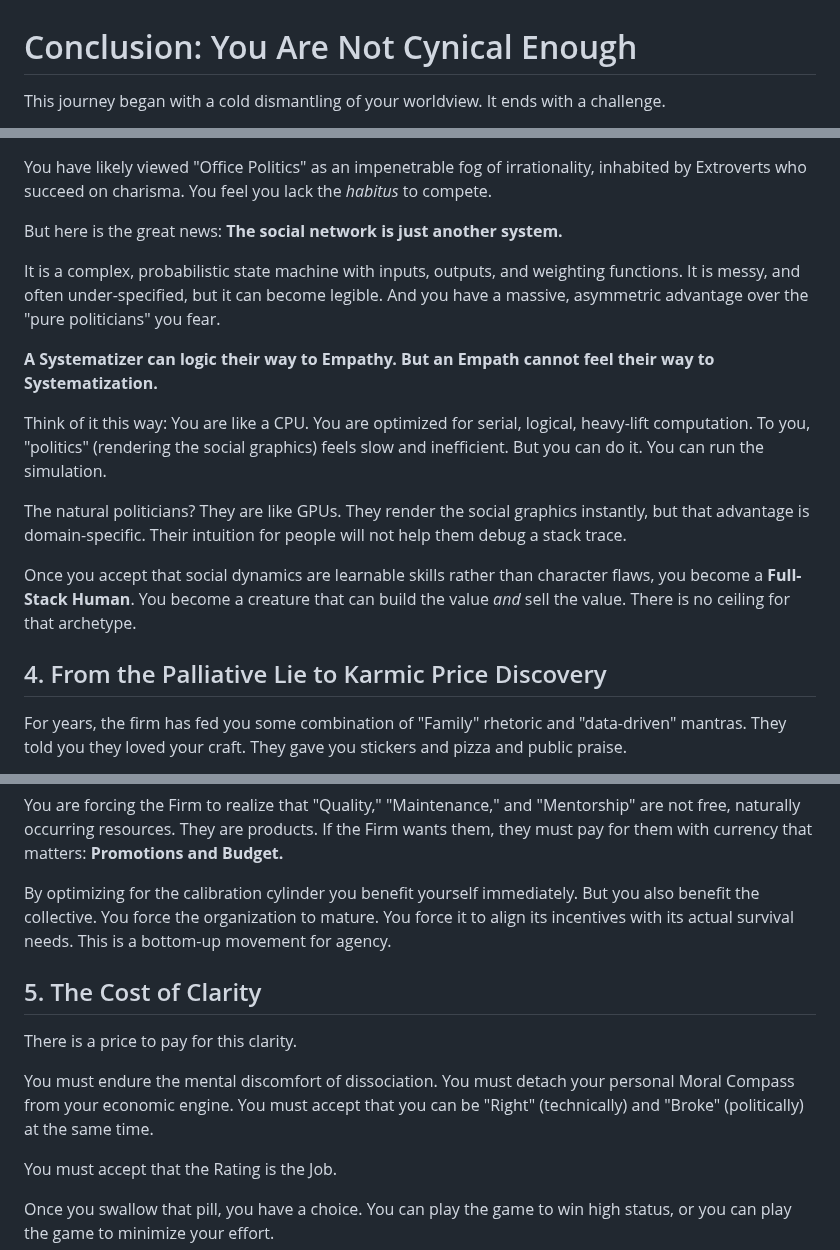
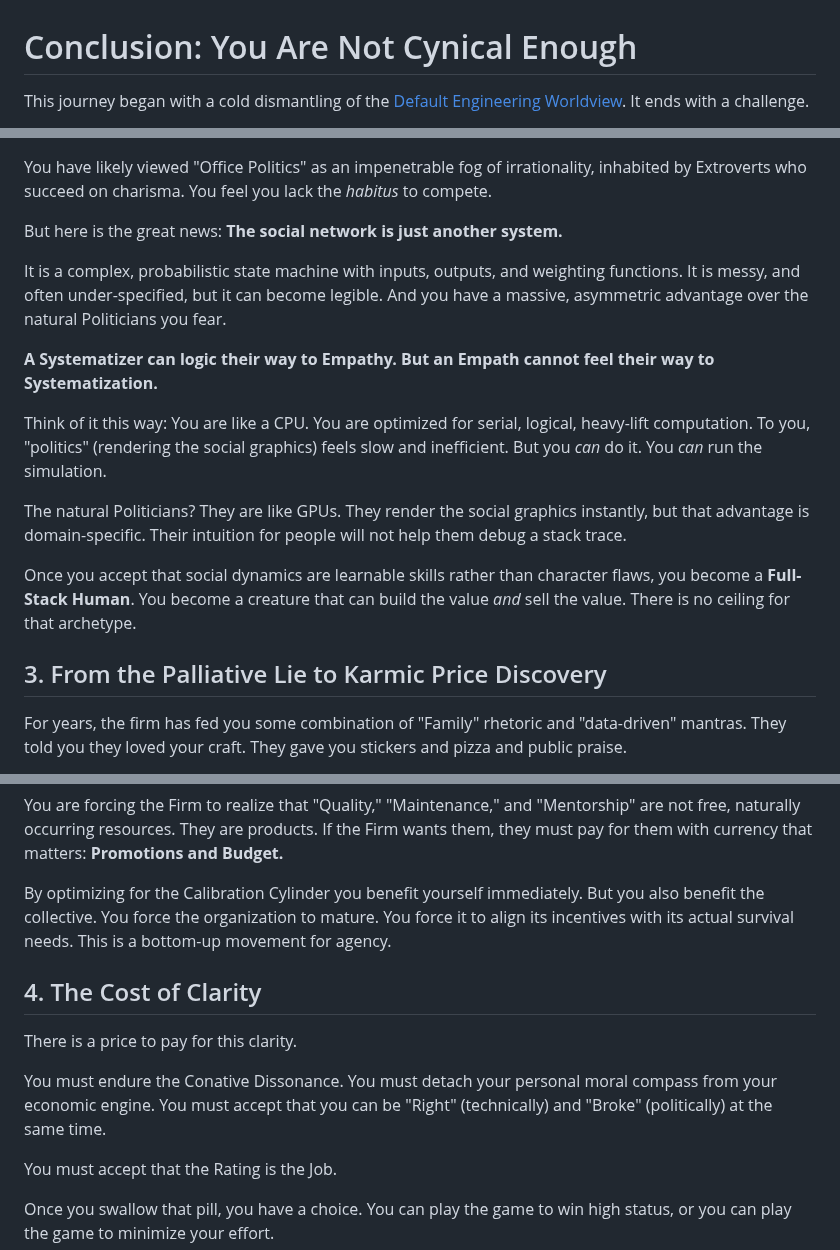
Before and after one commit to jimbojw/karmarank, a Markdown page: content/14-conclusion.md, 3 parts joined by grey strips. Rendered like a GitHub page.

```diff
--- a/content/14-conclusion.md
+++ b/content/14-conclusion.md
@@ -1,4 +1,4 @@
 # Conclusion: You Are Not Cynical Enough
 
-This journey began with a cold dismantling of your worldview. It ends with a challenge.
+This journey began with a cold dismantling of the [Default Engineering Worldview](./04-security-advisory.md). It ends with a challenge.
 
@@ -84,17 +53,17 @@ You have likely viewed "Office Politics" as an impenetrable fog of irrationality
 
 But here is the great news: **The social network is just another system.**
 
-It is a complex, probabilistic state machine with inputs, outputs, and weighting functions. It is messy, and often under-specified, but it can become legible. And you have a massive, asymmetric advantage over the "pure politicians" you fear.
+It is a complex, probabilistic state machine with inputs, outputs, and weighting functions. It is messy, and often under-specified, but it can become legible. And you have a massive, asymmetric advantage over the natural Politicians you fear.
 
 **A Systematizer can logic their way to Empathy. But an Empath cannot feel their way to Systematization.**
 
-Think of it this way: You are like a CPU. You are optimized for serial, logical, heavy-lift computation. To you, "politics" (rendering the social graphics) feels slow and inefficient. But you can do it. You can run the simulation.
+Think of it this way: You are like a CPU. You are optimized for serial, logical, heavy-lift computation. To you, "politics" (rendering the social graphics) feels slow and inefficient. But you _can_ do it. You _can_ run the simulation.
 
-The natural politicians? They are like GPUs. They render the social graphics instantly, but that advantage is domain-specific. Their intuition for people will not help them debug a stack trace.
+The natural Politicians? They are like GPUs. They render the social graphics instantly, but that advantage is domain-specific. Their intuition for people will not help them debug a stack trace.
 
 Once you accept that social dynamics are learnable skills rather than character flaws, you become a **Full-Stack Human**. You become a creature that can build the value *and* sell the value. There is no ceiling for that archetype.
 
-## 4. From the Palliative Lie to Karmic Price Discovery
+## 3. From the Palliative Lie to Karmic Price Discovery
 
 For years, the firm has fed you some combination of "Family" rhetoric and "data-driven" mantras. They told you they loved your craft. They gave you stickers and pizza and public praise.
 
@@ -110,13 +79,13 @@ When you stop doing work that isn't on the Firm Ledger, you are not "quiet quitt
 
 You are forcing the Firm to realize that "Quality," "Maintenance," and "Mentorship" are not free, naturally occurring resources. They are products. If the Firm wants them, they must pay for them with currency that matters: **Promotions and Budget.**
 
-By optimizing for the calibration cylinder you benefit yourself immediately. But you also benefit the collective. You force the organization to mature. You force it to align its incentives with its actual survival needs. This is a bottom-up movement for agency.
+By optimizing for the Calibration Cylinder you benefit yourself immediately. But you also benefit the collective. You force the organization to mature. You force it to align its incentives with its actual survival needs. This is a bottom-up movement for agency.
 
-## 5. The Cost of Clarity
+## 4. The Cost of Clarity
 
 There is a price to pay for this clarity.
 
-You must endure the mental discomfort of dissociation. You must detach your personal Moral Compass from your economic engine. You must accept that you can be "Right" (technically) and "Broke" (politically) at the same time.
+You must endure the Conative Dissonance. You must detach your personal moral compass from your economic engine. You must accept that you can be "Right" (technically) and "Broke" (politically) at the same time.
 
 You must accept that the Rating is the Job.
 
```
Also changed, not shown: other parts of content/14-conclusion.md (+3 -34 lines).
